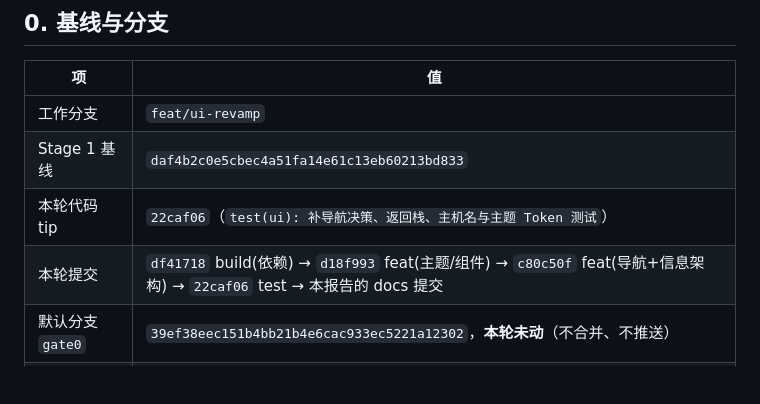
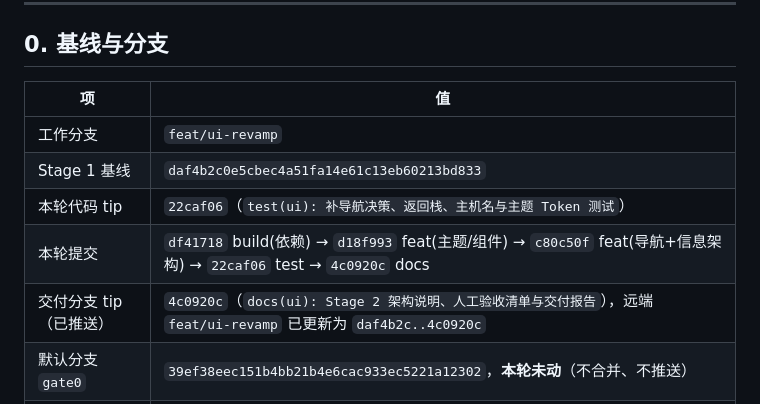
Before and after one commit to wenqv4617-art/android-mcp-hub, a Markdown page: docs/UI-Stage2-Report.md, the part around the change. GitHub-like rendering; blank space fills up the shorter version.

Commit message:
docs(ui): 记录 Stage 2 交付分支最终提交与 APK 下载地址

```diff
--- a/docs/UI-Stage2-Report.md
+++ b/docs/UI-Stage2-Report.md
@@ -12,7 +12,8 @@
 | 工作分支 | `feat/ui-revamp` |
 | Stage 1 基线 | `daf4b2c0e5cbec4a51fa14e61c13eb60213bd833` |
 | 本轮代码 tip | `22caf06`（`test(ui): 补导航决策、返回栈、主机名与主题 Token 测试`） |
-| 本轮提交 | `df41718` build(依赖) → `d18f993` feat(主题/组件) → `c80c50f` feat(导航+信息架构) → `22caf06` test → 本报告的 docs 提交 |
+| 本轮提交 | `df41718` build(依赖) → `d18f993` feat(主题/组件) → `c80c50f` feat(导航+信息架构) → `22caf06` test → `4c0920c` docs |
+| 交付分支 tip（已推送） | `4c0920c`（`docs(ui): Stage 2 架构说明、人工验收清单与交付报告`），远端 `feat/ui-revamp` 已更新为 `daf4b2c..4c0920c` |
 | 默认分支 `gate0` | `39ef38eec151b4bb21b4e6cac933ec5221a12302`，**本轮未动**（不合并、不推送） |
 | 未跟踪且永不提交 | `docs/Gate1.5-Stage0-Test-Baseline.md`（保持原状） |
 
```
